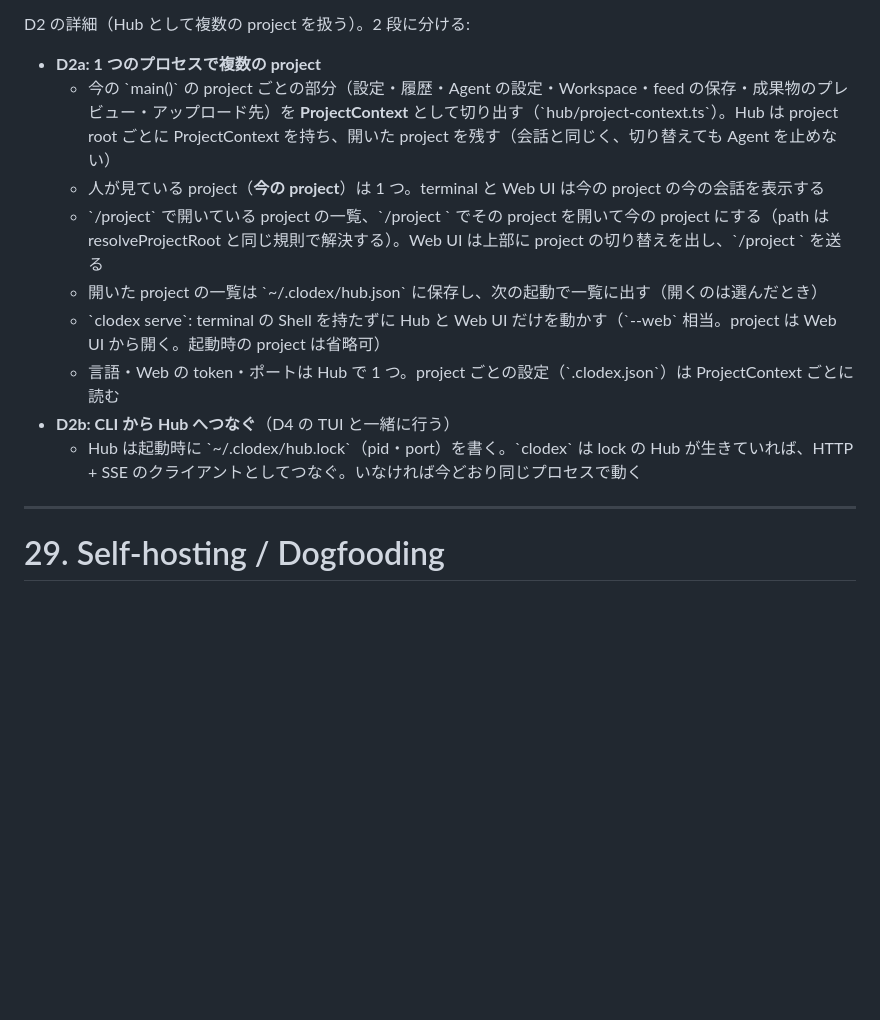
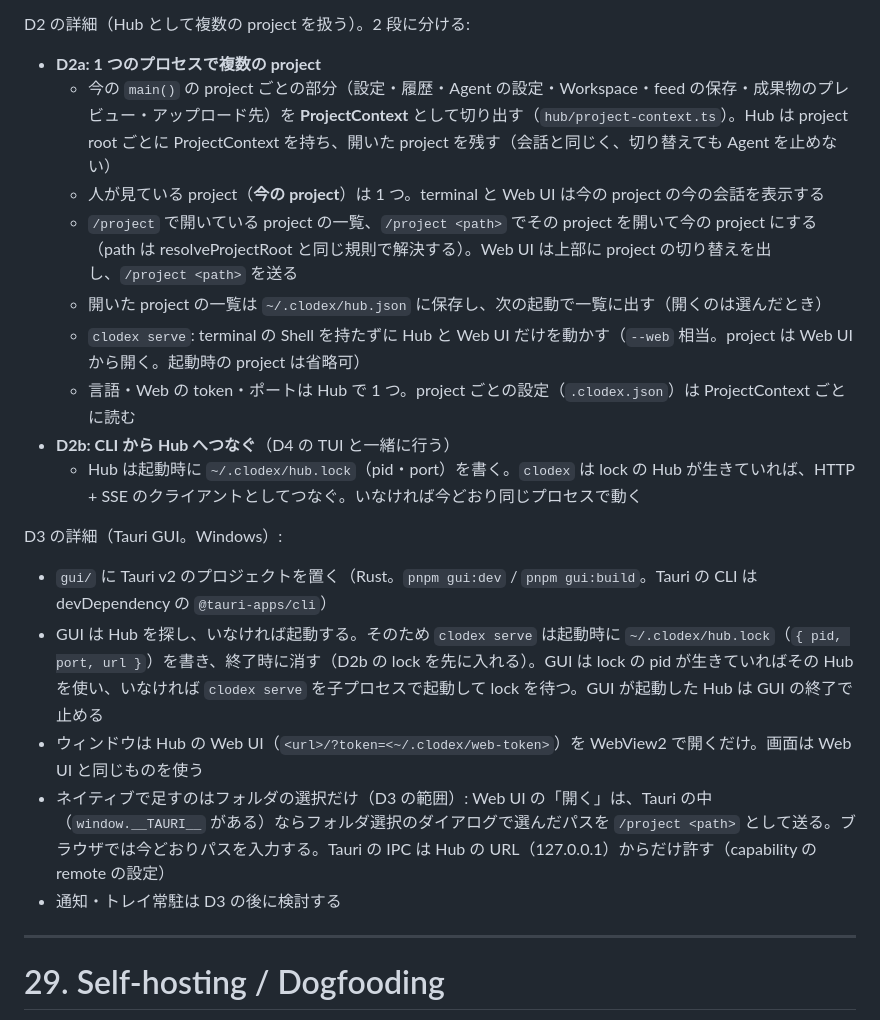
Before and after one commit to HiraG-62/Clodex, a Markdown page: docs/DESIGN.md, the part around the change. GitHub-like rendering; blank space fills up the shorter version.

Commit message:
docs: D3（Tauri GUI）の詳細を決め、D2 の記述のエスケープを直す
Co-Authored-By: Claude Opus 5.5 <noreply@anthropic.com>

```diff
--- a/docs/DESIGN.md
+++ b/docs/DESIGN.md
@@ -1785,14 +1785,23 @@ D1 の詳細（1 つのプロセスの中の複数の会話）:
 D2 の詳細（Hub として複数の project を扱う）。2 段に分ける:
 
 - **D2a: 1 つのプロセスで複数の project**
-  - 今の \`main()\` の project ごとの部分（設定・履歴・Agent の設定・Workspace・feed の保存・成果物のプレビュー・アップロード先）を **ProjectContext** として切り出す（\`hub/project-context.ts\`）。Hub は project root ごとに ProjectContext を持ち、開いた project を残す（会話と同じく、切り替えても Agent を止めない）
+  - 今の `main()` の project ごとの部分（設定・履歴・Agent の設定・Workspace・feed の保存・成果物のプレビュー・アップロード先）を **ProjectContext** として切り出す（`hub/project-context.ts`）。Hub は project root ごとに ProjectContext を持ち、開いた project を残す（会話と同じく、切り替えても Agent を止めない）
   - 人が見ている project（**今の project**）は 1 つ。terminal と Web UI は今の project の今の会話を表示する
-  - \`/project\` で開いている project の一覧、\`/project <path>\` でその project を開いて今の project にする（path は resolveProjectRoot と同じ規則で解決する）。Web UI は上部に project の切り替えを出し、\`/project <path>\` を送る
-  - 開いた project の一覧は \`~/.clodex/hub.json\` に保存し、次の起動で一覧に出す（開くのは選んだとき）
-  - \`clodex serve\`: terminal の Shell を持たずに Hub と Web UI だけを動かす（\`--web\` 相当。project は Web UI から開く。起動時の project は省略可）
-  - 言語・Web の token・ポートは Hub で 1 つ。project ごとの設定（\`.clodex.json\`）は ProjectContext ごとに読む
+  - `/project` で開いている project の一覧、`/project <path>` でその project を開いて今の project にする（path は resolveProjectRoot と同じ規則で解決する）。Web UI は上部に project の切り替えを出し、`/project <path>` を送る
+  - 開いた project の一覧は `~/.clodex/hub.json` に保存し、次の起動で一覧に出す（開くのは選んだとき）
+  - `clodex serve`: terminal の Shell を持たずに Hub と Web UI だけを動かす（`--web` 相当。project は Web UI から開く。起動時の project は省略可）
+  - 言語・Web の token・ポートは Hub で 1 つ。project ごとの設定（`.clodex.json`）は ProjectContext ごとに読む
 - **D2b: CLI から Hub へつなぐ**（D4 の TUI と一緒に行う）
-  - Hub は起動時に \`~/.clodex/hub.lock\`（pid・port）を書く。\`clodex\` は lock の Hub が生きていれば、HTTP + SSE のクライアントとしてつなぐ。いなければ今どおり同じプロセスで動く
+  - Hub は起動時に `~/.clodex/hub.lock`（pid・port）を書く。`clodex` は lock の Hub が生きていれば、HTTP + SSE のクライアントとしてつなぐ。いなければ今どおり同じプロセスで動く
+
+
+D3 の詳細（Tauri GUI。Windows）:
+
+- `gui/` に Tauri v2 のプロジェクトを置く（Rust。`pnpm gui:dev` / `pnpm gui:build`。Tauri の CLI は devDependency の `@tauri-apps/cli`）
+- GUI は Hub を探し、いなければ起動する。そのため `clodex serve` は起動時に `~/.clodex/hub.lock`（`{ pid, port, url }`）を書き、終了時に消す（D2b の lock を先に入れる）。GUI は lock の pid が生きていればその Hub を使い、いなければ `clodex serve` を子プロセスで起動して lock を待つ。GUI が起動した Hub は GUI の終了で止める
+- ウィンドウは Hub の Web UI（`<url>/?token=<~/.clodex/web-token>`）を WebView2 で開くだけ。画面は Web UI と同じものを使う
+- ネイティブで足すのはフォルダの選択だけ（D3 の範囲）: Web UI の「開く」は、Tauri の中（`window.__TAURI__` がある）ならフォルダ選択のダイアログで選んだパスを `/project <path>` として送る。ブラウザでは今どおりパスを入力する。Tauri の IPC は Hub の URL（127.0.0.1）からだけ許す（capability の remote の設定）
+- 通知・トレイ常駐は D3 の後に検討する
 
 ---
 
```
